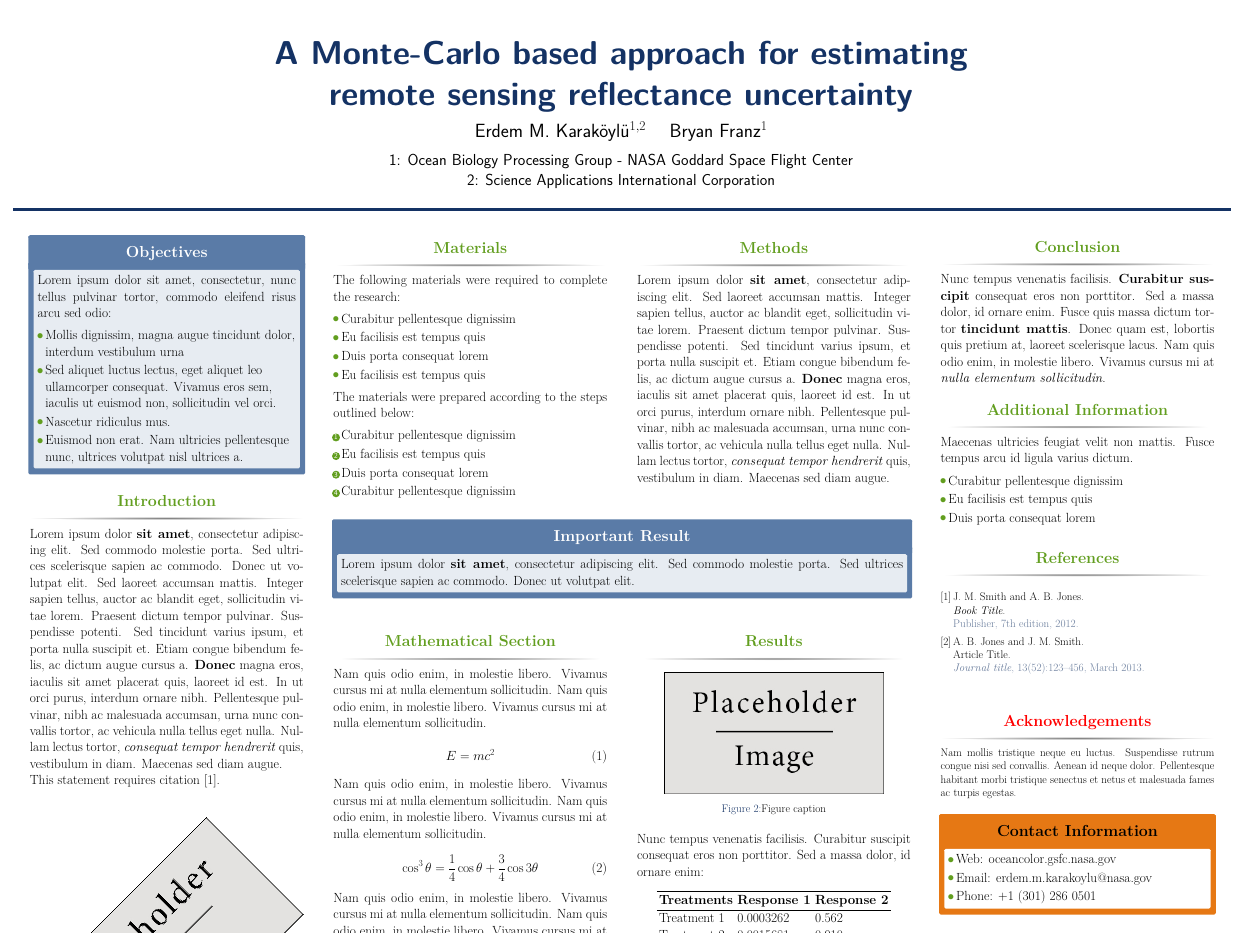
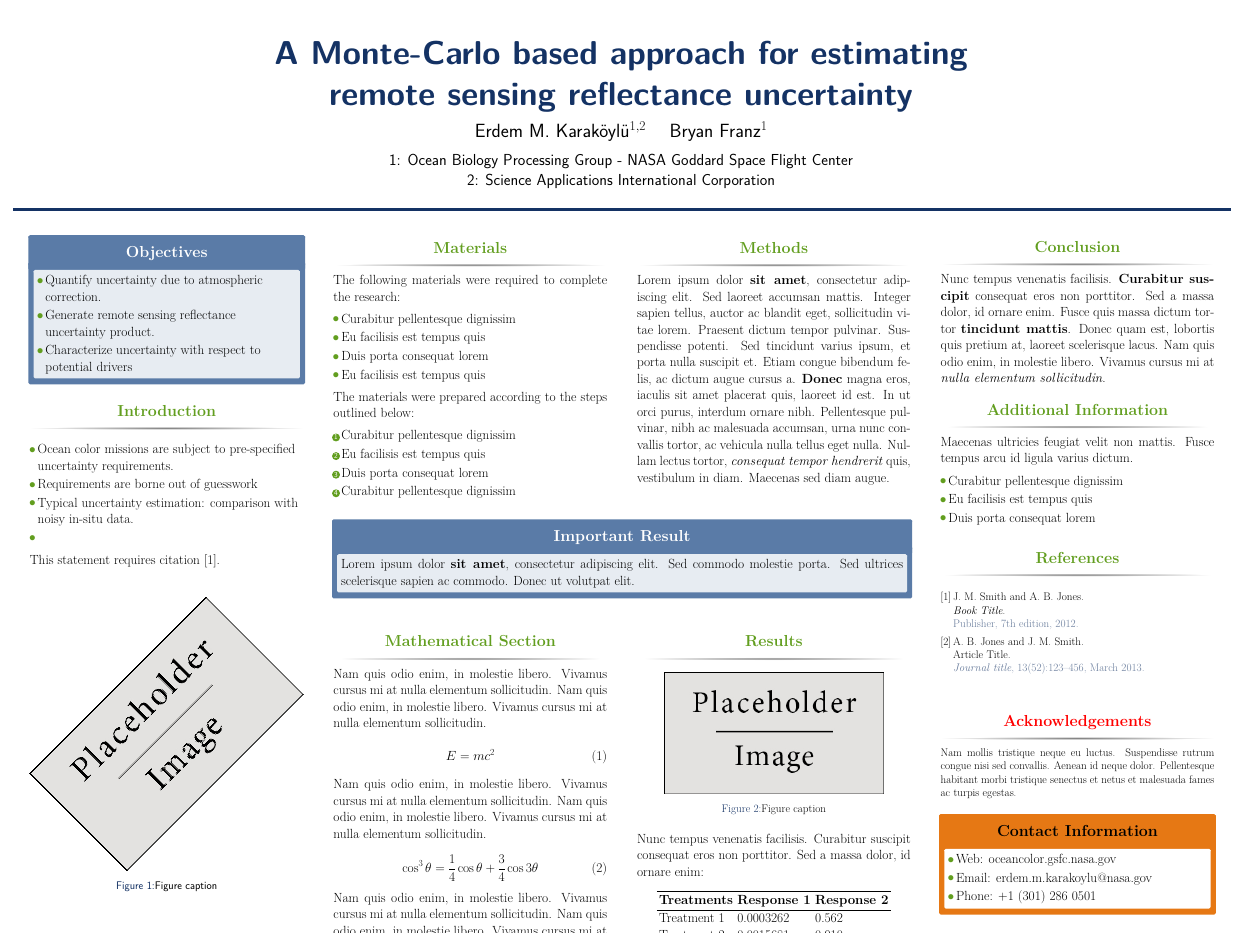
Before and after one commit to grayWolfDC/Poster, a LaTeX poster (main.tex): the whole page. Compiled offline with pdfLaTeX.

Commit message:
started introduction

```diff
--- a/main.tex
+++ b/main.tex
@@ -93,12 +93,10 @@
 
 \begin{alertblock}{Objectives}
 
-Lorem ipsum dolor sit amet, consectetur, nunc tellus pulvinar tortor, commodo eleifend risus arcu sed odio:
 \begin{itemize}
-\item Mollis dignissim, magna augue tincidunt dolor, interdum vestibulum urna
-\item Sed aliquet luctus lectus, eget aliquet leo ullamcorper consequat. Vivamus eros sem, iaculis ut euismod non, sollicitudin vel orci.
-\item Nascetur ridiculus mus.
-\item Euismod non erat. Nam ultricies pellentesque nunc, ultrices volutpat nisl ultrices a.
+\item Quantify uncertainty due to atmospheric correction.
+\item Generate remote sensing reflectance uncertainty product.
+\item Characterize uncertainty with respect to potential drivers
 \end{itemize}
 
 \end{alertblock}
@@ -109,7 +107,13 @@ Lorem ipsum dolor sit amet, consectetur, nunc tellus pulvinar tortor, commodo el
 
 \begin{block}{Introduction}
 
-Lorem ipsum dolor \textbf{sit amet}, consectetur adipiscing elit. Sed commodo molestie porta. Sed ultrices scelerisque sapien ac commodo. Donec ut volutpat elit. Sed laoreet accumsan mattis. Integer sapien tellus, auctor ac blandit eget, sollicitudin vitae lorem. Praesent dictum tempor pulvinar. Suspendisse potenti. Sed tincidunt varius ipsum, et porta nulla suscipit et. Etiam congue bibendum felis, ac dictum augue cursus a. \textbf{Donec} magna eros, iaculis sit amet placerat quis, laoreet id est. In ut orci purus, interdum ornare nibh. Pellentesque pulvinar, nibh ac malesuada accumsan, urna nunc convallis tortor, ac vehicula nulla tellus eget nulla. Nullam lectus tortor, \textit{consequat tempor hendrerit} quis, vestibulum in diam. Maecenas sed diam augue.
+
+\begin{itemize}
+\item Ocean color missions are subject to pre-specified uncertainty requirements.
+\item Requirements are borne out of guesswork
+\item Typical uncertainty estimation: comparison with noisy in-situ data.
+\item
+\end{itemize}
 
 This statement requires citation \cite{Smith:2012qr}.
 
```
